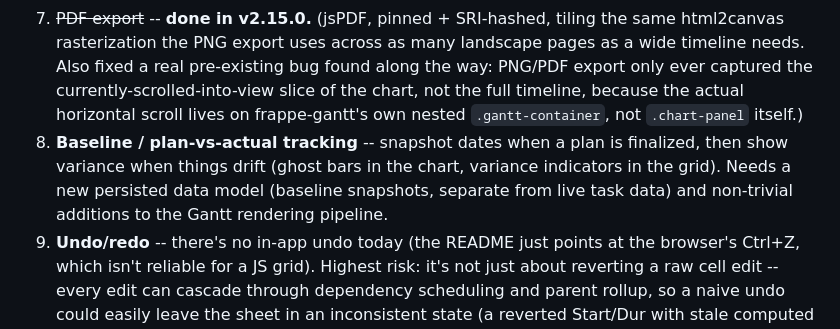
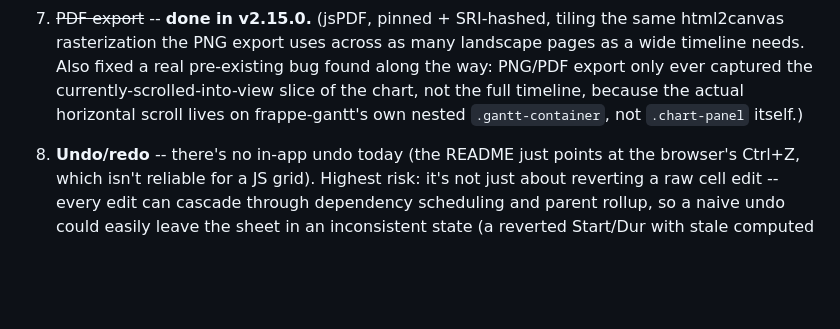
Before and after one commit to adambeltz2/Simple-Gantt, a Markdown page: BACKLOG.md, the part around the change. GitHub-like rendering; blank space fills up the shorter version.

```diff
--- a/BACKLOG.md
+++ b/BACKLOG.md
@@ -16,7 +16,7 @@ Ordered lowest to highest risk/complexity -- roughly, how contained the change i
 5. ~~Critical path highlighting~~ -- **done in v2.14.0.** (Opt-in toolbar toggle, off by default; a real CPM forward/backward pass over the Depends graph, expressed with the same working-day-aware date arithmetic the live scheduler already uses. ⚡ icon in the grid, outlined bar in the chart, legend entry. Suppressed while a dependency cycle exists.)
 6. ~~Flag a task as "IN PROGRESS", highlighting the whole row~~ -- **done in v2.6.0**, predating this list's own tracking of it. (Shipped as a click toggle -- the ● marker next to any Task ID -- rather than the right-click-on-the-row mechanism originally proposed here; toggling tints the row purple and is grid-only, stored per project alongside collapse state, with zero footprint in the Gantt chart, CSV export, or Dropbox backups.)
 7. ~~PDF export~~ -- **done in v2.15.0.** (jsPDF, pinned + SRI-hashed, tiling the same html2canvas rasterization the PNG export uses across as many landscape pages as a wide timeline needs. Also fixed a real pre-existing bug found along the way: PNG/PDF export only ever captured the currently-scrolled-into-view slice of the chart, not the full timeline, because the actual horizontal scroll lives on frappe-gantt's own nested `.gantt-container`, not `.chart-panel` itself.)
-8. **Baseline / plan-vs-actual tracking** -- snapshot dates when a plan is finalized, then show variance when things drift (ghost bars in the chart, variance indicators in the grid). Needs a new persisted data model (baseline snapshots, separate from live task data) and non-trivial additions to the Gantt rendering pipeline.
+
 9. **Undo/redo** -- there's no in-app undo today (the README just points at the browser's Ctrl+Z, which isn't reliable for a JS grid). Highest risk: it's not just about reverting a raw cell edit -- every edit can cascade through dependency scheduling and parent rollup, so a naive undo could easily leave the sheet in an inconsistent state (a reverted Start/Dur with stale computed End/rollup values). Needs real design thought before any code, not just a wrapper around jexcel's own internal history.
 10. Treat Resources as first class entity. I'd like them to be assigned (named) prior to being typed in the grid. This should allow a pre-selected value for me to use. Discuss how to handle this when its done via CSV Import/Export.
 11. Add Label functionality to a line. This is similar to Msft Planner in which a label is defined and applied to a row. a row can have many labels or none. It should enable filtering so we can see where values exist. It should also show in the grid primiarily but could also apply to the visual as a secondary option (example, show things labeled as "System A") so we can track them on their own while retaining 1 greater plan.
```
